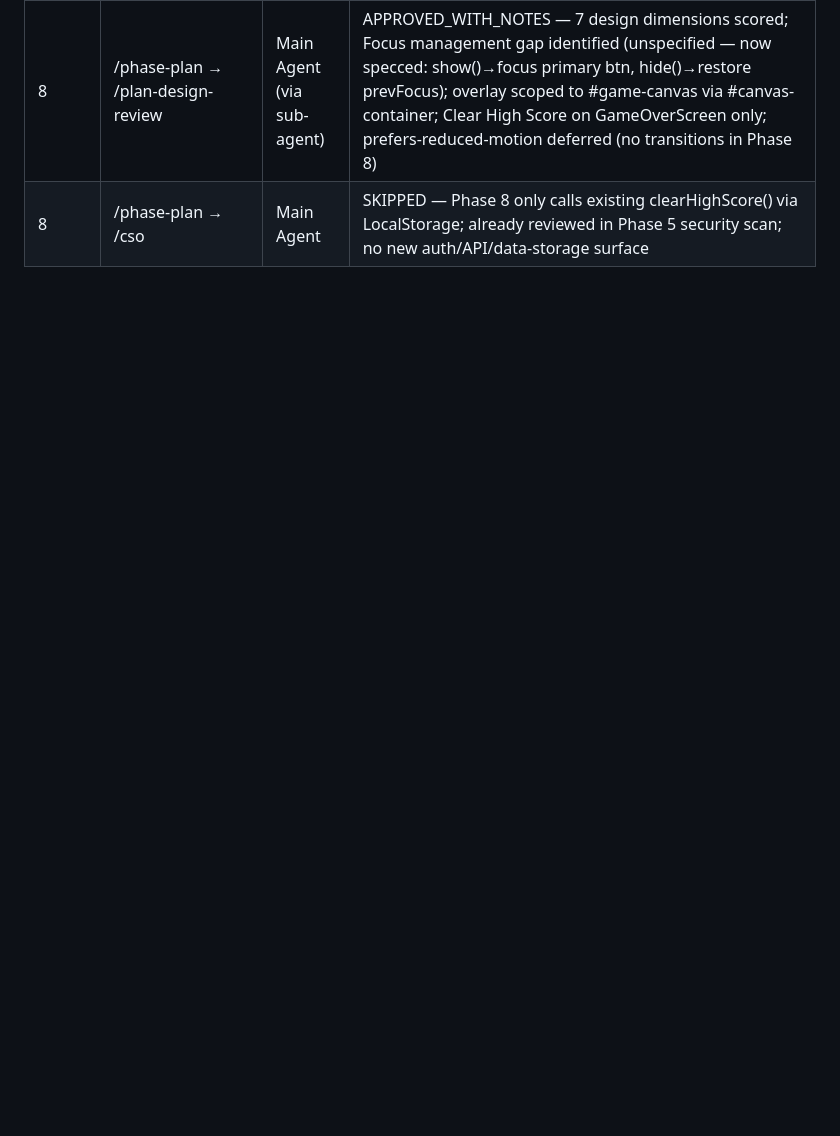
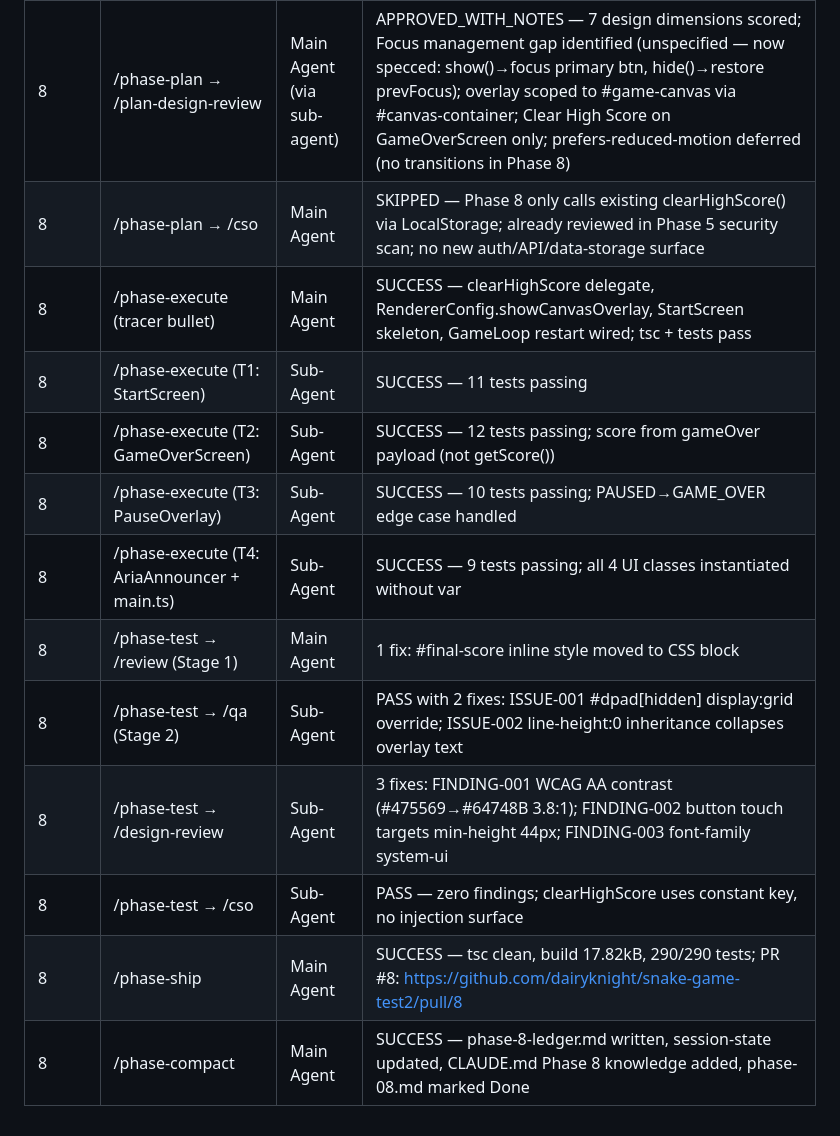
Before and after one commit to dairyknight/snake-game-test2, a Markdown page: skill-use-log.md, the part around the change. GitHub-like rendering; blank space fills up the shorter version.

Commit message:
phase-8 context: skill-use-log Phase 8 entries
Co-Authored-By: Claude Sonnet 4.6 <noreply@anthropic.com>

```diff
--- a/skill-use-log.md
+++ b/skill-use-log.md
@@ -98,3 +98,14 @@ Tracks every skill invocation across all phases for analysis.
 | 8 | /phase-plan → /plan-eng-review | Main Agent (via sub-agent) | APPROVED_WITH_NOTES — 5 binding decisions: GameManager.clearHighScore() delegate; resumeGame() correct (not togglePause()); GameLoop restart via stateChange listener in main.ts (HIGH RISK: loop stops on GAME_OVER); RendererConfig.showCanvasOverlay=false suppresses canvas overlay; aria-live regions static in index.html from load |
 | 8 | /phase-plan → /plan-design-review | Main Agent (via sub-agent) | APPROVED_WITH_NOTES — 7 design dimensions scored; Focus management gap identified (unspecified — now specced: show()→focus primary btn, hide()→restore prevFocus); overlay scoped to #game-canvas via #canvas-container; Clear High Score on GameOverScreen only; prefers-reduced-motion deferred (no transitions in Phase 8) |
 | 8 | /phase-plan → /cso | Main Agent | SKIPPED — Phase 8 only calls existing clearHighScore() via LocalStorage; already reviewed in Phase 5 security scan; no new auth/API/data-storage surface |
+| 8 | /phase-execute (tracer bullet) | Main Agent | SUCCESS — clearHighScore delegate, RendererConfig.showCanvasOverlay, StartScreen skeleton, GameLoop restart wired; tsc + tests pass |
+| 8 | /phase-execute (T1: StartScreen) | Sub-Agent | SUCCESS — 11 tests passing |
+| 8 | /phase-execute (T2: GameOverScreen) | Sub-Agent | SUCCESS — 12 tests passing; score from gameOver payload (not getScore()) |
+| 8 | /phase-execute (T3: PauseOverlay) | Sub-Agent | SUCCESS — 10 tests passing; PAUSED→GAME_OVER edge case handled |
+| 8 | /phase-execute (T4: AriaAnnouncer + main.ts) | Sub-Agent | SUCCESS — 9 tests passing; all 4 UI classes instantiated without var |
+| 8 | /phase-test → /review (Stage 1) | Main Agent | 1 fix: #final-score inline style moved to CSS block |
+| 8 | /phase-test → /qa (Stage 2) | Sub-Agent | PASS with 2 fixes: ISSUE-001 #dpad[hidden] display:grid override; ISSUE-002 line-height:0 inheritance collapses overlay text |
+| 8 | /phase-test → /design-review | Sub-Agent | 3 fixes: FINDING-001 WCAG AA contrast (#475569→#64748B 3.8:1); FINDING-002 button touch targets min-height 44px; FINDING-003 font-family system-ui |
+| 8 | /phase-test → /cso | Sub-Agent | PASS — zero findings; clearHighScore uses constant key, no injection surface |
+| 8 | /phase-ship | Main Agent | SUCCESS — tsc clean, build 17.82kB, 290/290 tests; PR #8: https://github.com/dairyknight/snake-game-test2/pull/8 |
+| 8 | /phase-compact | Main Agent | SUCCESS — phase-8-ledger.md written, session-state updated, CLAUDE.md Phase 8 knowledge added, phase-08.md marked Done |
```
